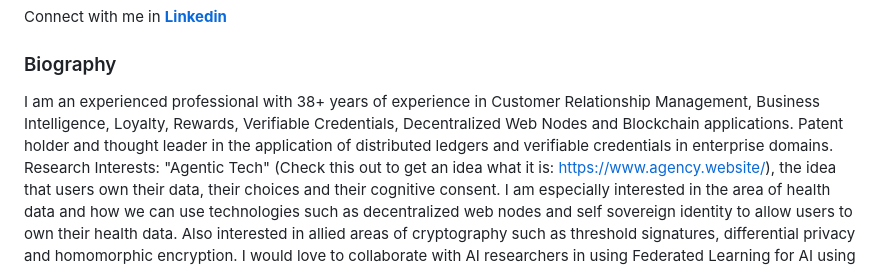
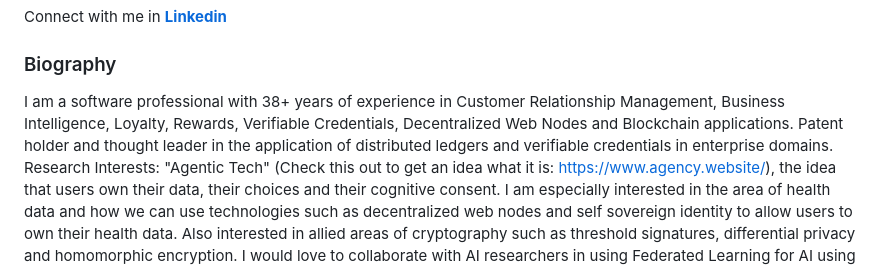
Before and after one commit to maheshbalan/maheshbalan.github.io, a Markdown page: README.md, the part around the change. GitHub-like rendering.

```diff
--- a/README.md
+++ b/README.md
@@ -5,7 +5,7 @@ Connect with me in **[Linkedin](https://www.linkedin.com/in/maheshbalan/)**
 
 ### Biography
 
-I am an experienced professional with 38+ years of experience in Customer Relationship Management, Business Intelligence, Loyalty, Rewards, Verifiable Credentials, Decentralized Web Nodes and Blockchain applications. Patent holder and thought leader in the application of distributed ledgers and verifiable credentials in enterprise domains.
+I am a software professional with 38+ years of experience in Customer Relationship Management, Business Intelligence, Loyalty, Rewards, Verifiable Credentials, Decentralized Web Nodes and Blockchain applications. Patent holder and thought leader in the application of distributed ledgers and verifiable credentials in enterprise domains.
 Research Interests: "Agentic Tech" (Check this out to get an idea what it is: [https://www.agency.website/](https://www.agency.website/)), the idea that users own their data, their choices and their cognitive consent. I am especially interested in the area of health data and how we can use technologies such as decentralized web nodes and self sovereign identity to allow users to own their health data. Also interested in allied areas of cryptography such as threshold signatures, differential privacy and homomorphic encryption. I would love to collaborate with AI researchers in using Federated Learning for AI using user data from decentralized web nodes.
 
 PRAVICI CEO : 2013 - Present
```
